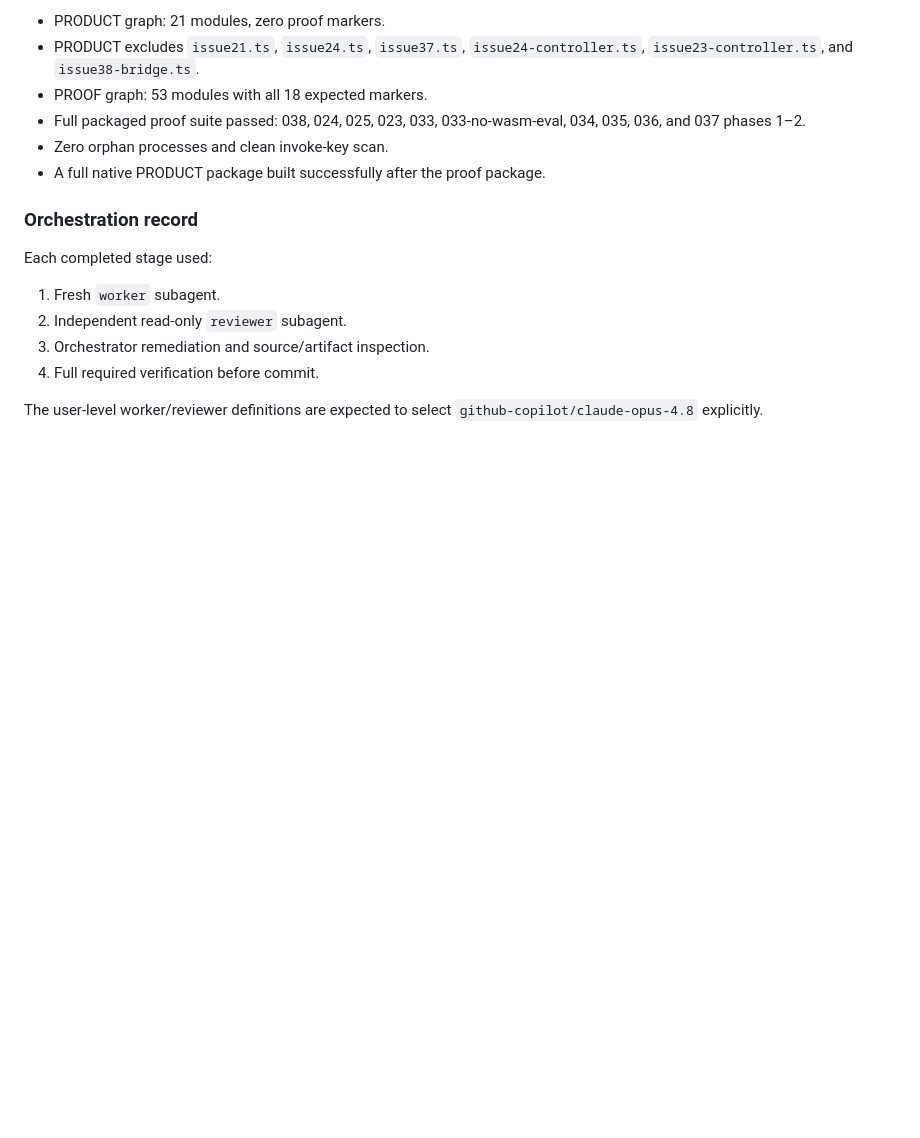
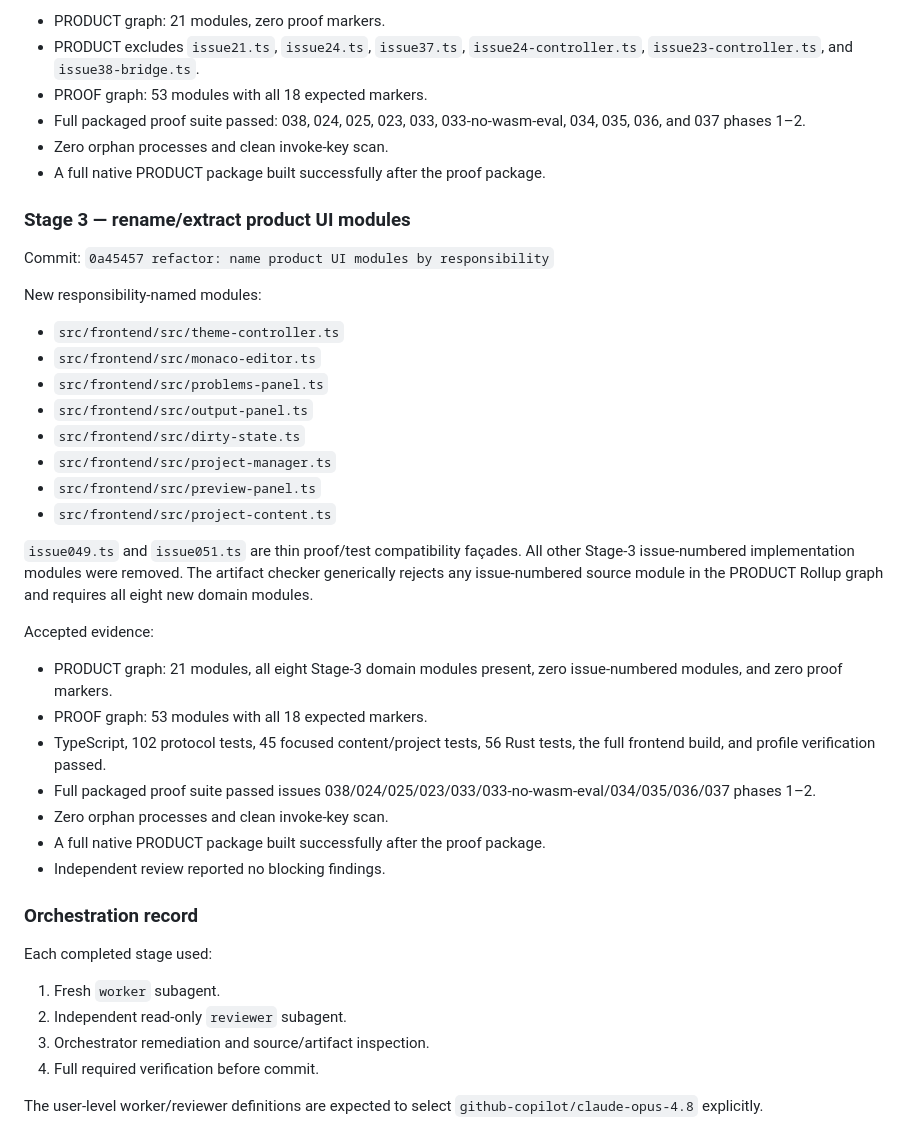
Before and after one commit to infinitespace-studios/Playground, a Markdown page: docs/session-handoff-production-proof-cleanup.md, the part around one of its changes. Drawn GitHub-style; blank space fills up the shorter version.

```diff
--- a/docs/session-handoff-production-proof-cleanup.md
+++ b/docs/session-handoff-production-proof-cleanup.md
@@ -57,6 +57,39 @@ Accepted evidence:
 - Zero orphan processes and clean invoke-key scan.
 - A full native PRODUCT package built successfully after the proof package.
 
+### Stage 3 — rename/extract product UI modules
+
+Commit: `0a45457 refactor: name product UI modules by responsibility`
+
+New responsibility-named modules:
+
+- `src/frontend/src/theme-controller.ts`
+- `src/frontend/src/monaco-editor.ts`
+- `src/frontend/src/problems-panel.ts`
+- `src/frontend/src/output-panel.ts`
+- `src/frontend/src/dirty-state.ts`
+- `src/frontend/src/project-manager.ts`
+- `src/frontend/src/preview-panel.ts`
+- `src/frontend/src/project-content.ts`
+
+`issue049.ts` and `issue051.ts` are thin proof/test compatibility façades. All
+other Stage-3 issue-numbered implementation modules were removed. The artifact
+checker generically rejects any issue-numbered source module in the PRODUCT
+Rollup graph and requires all eight new domain modules.
+
+Accepted evidence:
+
+- PRODUCT graph: 21 modules, all eight Stage-3 domain modules present, zero
+  issue-numbered modules, and zero proof markers.
+- PROOF graph: 53 modules with all 18 expected markers.
+- TypeScript, 102 protocol tests, 45 focused content/project tests, 56 Rust
+  tests, the full frontend build, and profile verification passed.
+- Full packaged proof suite passed issues
+  038/024/025/023/033/033-no-wasm-eval/034/035/036/037 phases 1–2.
+- Zero orphan processes and clean invoke-key scan.
+- A full native PRODUCT package built successfully after the proof package.
+- Independent review reported no blocking findings.
+
 ### Orchestration record
 
 Each completed stage used:
```
Also changed, not shown: other parts of docs/session-handoff-production-proof-cleanup.md (+27 -44 lines), docs/production-proof-cleanup-plan.md (+32 -15 lines).
